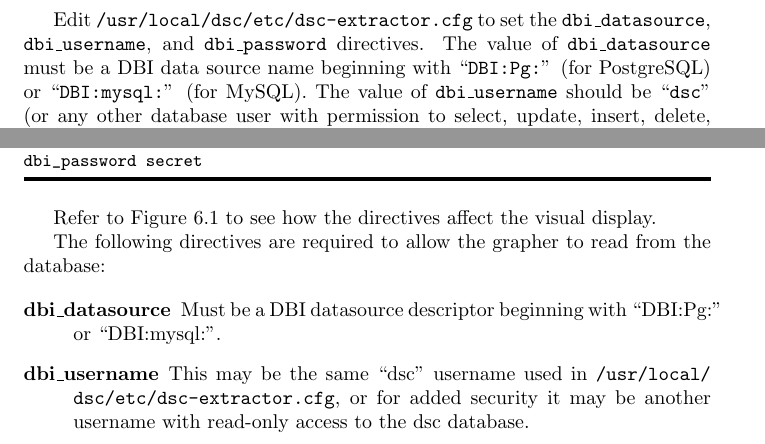
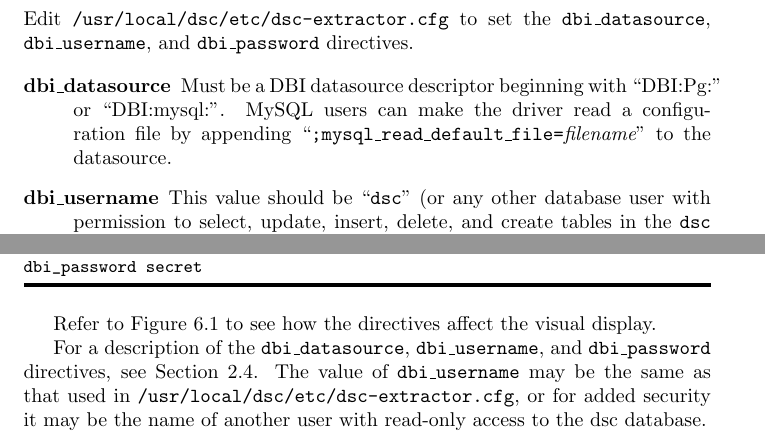
Before and after one commit to DNS-OARC/dsc, a LaTeX document (dsc/branches/sql/doc/dsc-manual.tex): two parts of pages 10 and 27 of 42 before the commit and two parts of pages 10 and 27 of 41 after it, joined at a grey line, cut so that both start at the same text. Compiled offline with pdfLaTeX.

Commit message:
DBD::mysql dbi_datasource etc

```diff
--- a/dsc/branches/sql/doc/dsc-manual.tex
+++ b/dsc/branches/sql/doc/dsc-manual.tex
@@ -305,13 +310,21 @@ Execute the following shell commands:
 % cp extractor/dsc-extractor.cfg.sample /usr/local/dsc/etc/dsc-extractor.cfg
 \end{MyVerbatim}
 
+\noindent
 Edit \path|/usr/local/dsc/etc/dsc-extractor.cfg| to set the
 {\tt dbi\_datasource}, {\tt dbi\_username}, and {\tt dbi\_password}
 directives.
-The value of {\tt dbi\_datasource} must be a DBI data source name
-beginning with ``{\tt DBI:Pg:}'' (for PostgreSQL)
-or ``{\tt DBI:mysql:}'' (for MySQL).
-The value of {\tt dbi\_username} should be ``{\tt dsc}'' (or any other
-database user with permission to select, update, insert, delete, and
-create tables in the {\tt dsc} schema).  Then run the following
-shell command:
+
+\begin{description}
+\item[dbi\_datasource]
+	Must be a DBI datasource descriptor beginning with ``DBI:Pg:''
+	or ``DBI:mysql:''.
+	MySQL users can make the driver read a configuration file
+	by appending
+	``{\tt ;mysql\_read\_default\_file={\it filename}}''
+	to the datasource.
+\item[dbi\_username]
+	This value should be ``{\tt dsc}'' (or any other database user with
+	permission to select, update, insert, delete, and
+	create tables in the {\tt dsc} schema).
+\item[dbi\_password]
@@ -317,0 +336 @@ shell command:
+	{\tt mysql\_read\_default\_file} datasource option.
@@ -1183,21 +1206,13 @@ dbi_password secret
 Refer to Figure~\ref{fig-screenshot1} to see how
 the directives affect the visual display.
 
-The following directives are required to allow the grapher
-to read from the database:
-
-\begin{description}
-\item[dbi\_datasource]
-	Must be a DBI datasource descriptor beginning with ``DBI:Pg:''
-	or ``DBI:mysql:''.
-\item[dbi\_username]
-	This may be the same ``dsc'' username used in
-	\path|/usr/local/dsc/etc/dsc-extractor.cfg|,
-	or for added security it may be another username with read-only
-	access to the dsc database.
-\item[dbi\_password]
-	Specifies the password corresponding to dbi\_username.
-\end{description}
+For a description of the
+{\tt dbi\_datasource}, {\tt dbi\_username}, and {\tt dbi\_password}
+directives, see Section \ref{sec-init-db}.
+The value of {\tt dbi\_username} may be the same as that used in
+\path|/usr/local/dsc/etc/dsc-extractor.cfg|,
+or for added security it may be the name of another user with read-only
+access to the dsc database.
 
 The following three directives should always be set in
 the configuration file:
```
Also changed, not shown: dsc/branches/sql/doc/dsc-manual.tex (21 more changed lines).
